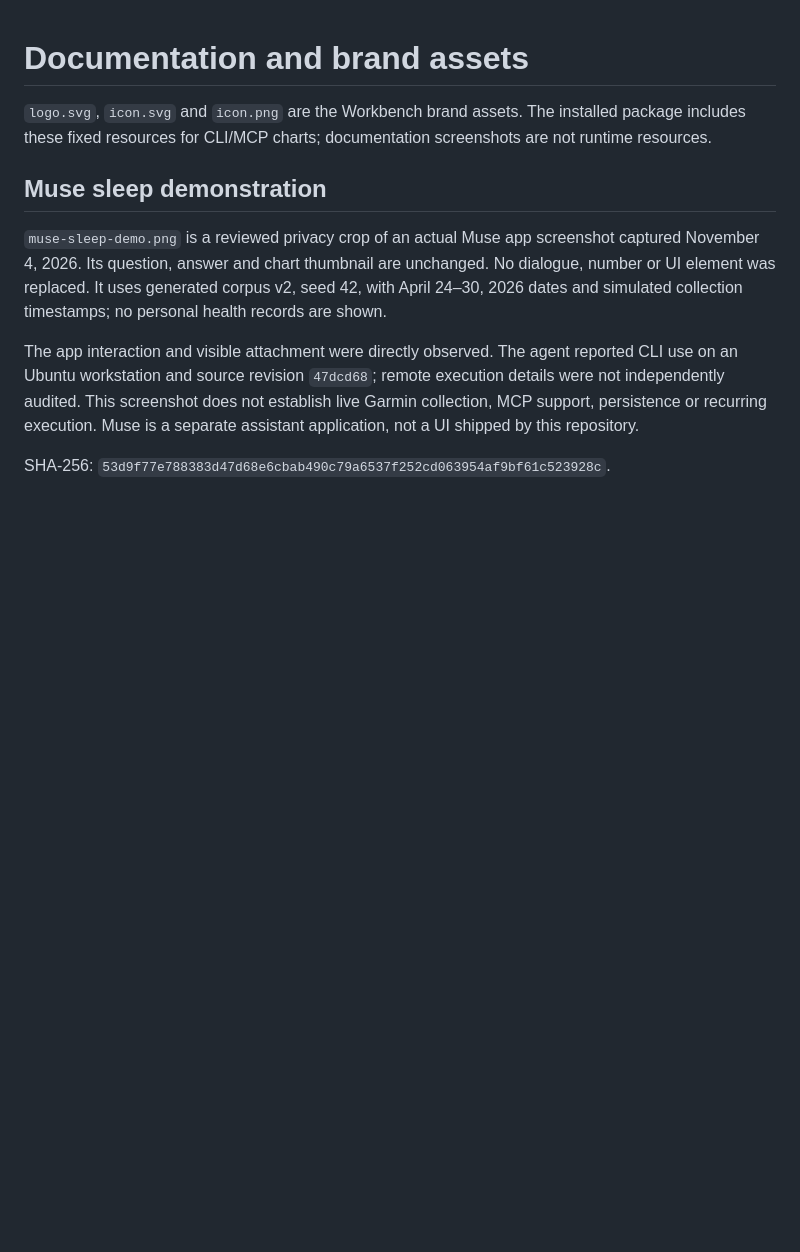
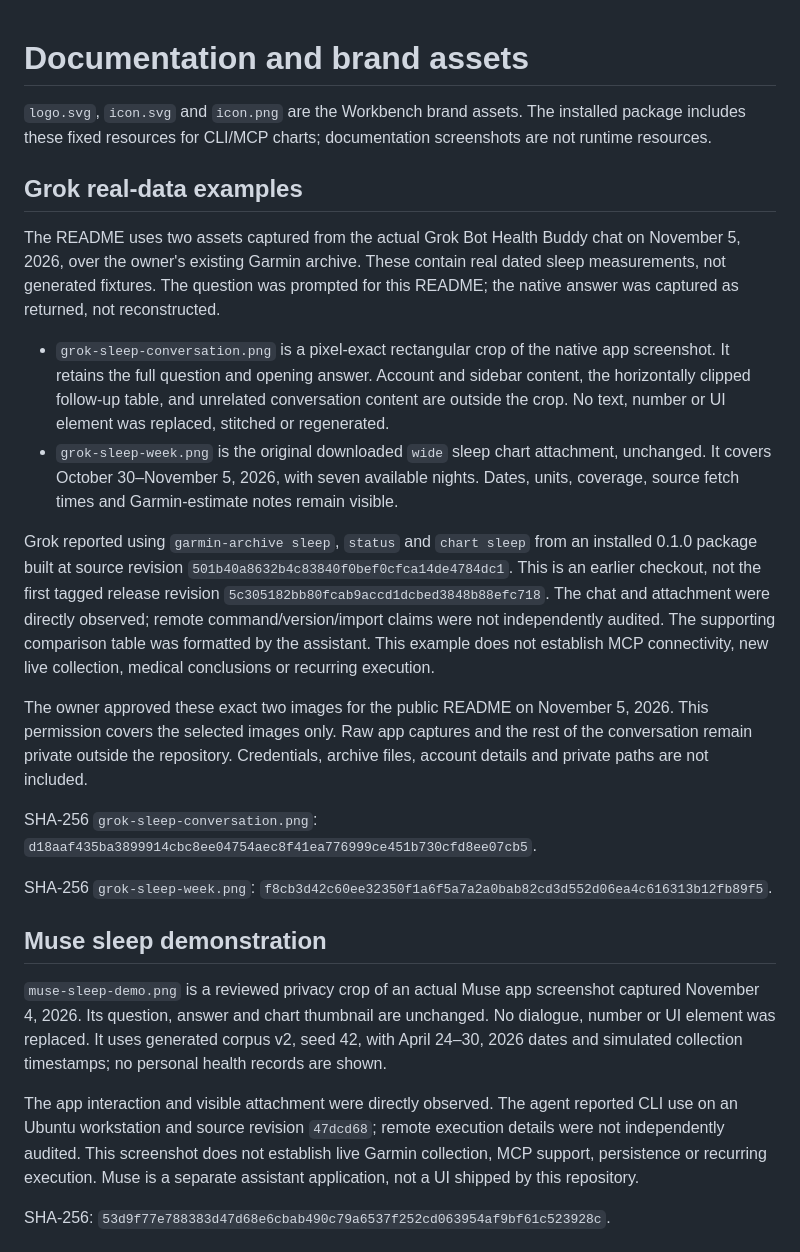
Before and after one commit to 0xBreadguy/garmin-data-workbench, a Markdown page: assets/README.md, the part around the change. GitHub-like rendering; blank space fills up the shorter version.

Commit message:
docs: show approved real Garmin screenshots in README

```diff
--- a/assets/README.md
+++ b/assets/README.md
@@ -1,6 +1,40 @@
 # Documentation and brand assets
 
 `logo.svg`, `icon.svg` and `icon.png` are the Workbench brand assets. The installed package includes these fixed resources for CLI/MCP charts; documentation screenshots are not runtime resources.
+
+## Grok real-data examples
+
+The README uses two assets captured from the actual Grok Bot Health Buddy chat
+on November 5, 2026, over the owner's existing Garmin archive. These contain
+real dated sleep measurements, not generated fixtures. The question was prompted
+for this README; the native answer was captured as returned, not reconstructed.
+
+- `grok-sleep-conversation.png` is a pixel-exact rectangular crop of the native
+  app screenshot. It retains the full question and opening answer. Account and
+  sidebar content, the horizontally clipped follow-up table, and unrelated
+  conversation content are outside the crop. No text, number or UI element was
+  replaced, stitched or regenerated.
+- `grok-sleep-week.png` is the original downloaded `wide` sleep chart attachment,
+  unchanged. It covers October 30–November 5, 2026, with seven available nights.
+  Dates, units, coverage, source fetch times and Garmin-estimate notes remain visible.
+
+Grok reported using `garmin-archive sleep`, `status` and `chart sleep` from an
+installed 0.1.0 package built at source revision
+`501b40a8632b4c83840f0bef0cfca14de4784dc1`. This is an earlier checkout, not the
+first tagged release revision `5c305182bb80fcab9accd1dcbed3848b88efc718`.
+The chat and attachment were directly observed; remote command/version/import
+claims were not independently audited. The supporting comparison table was
+formatted by the assistant. This example does not establish MCP connectivity,
+new live collection, medical conclusions or recurring execution.
+
+The owner approved these exact two images for the public README on November 5,
+2026. This permission covers the selected images only. Raw app
+captures and the rest of the conversation remain private outside the repository.
+Credentials, archive files, account details and private paths are not included.
+
+SHA-256 `grok-sleep-conversation.png`: `d18aaf435ba3899914cbc8ee04754aec8f41ea776999ce451b730cfd8ee07cb5`.
+
+SHA-256 `grok-sleep-week.png`: `f8cb3d42c60ee32350f1a6f5a7a2a0bab82cd3d552d06ea4c616313b12fb89f5`.
 
 ## Muse sleep demonstration
 
```
Also changed, not shown: README.md (+7 -7 lines), docs/RELEASING.md (+1 -1 lines), assets/grok-sleep-conversation.png (added), assets/grok-sleep-week.png (added).
